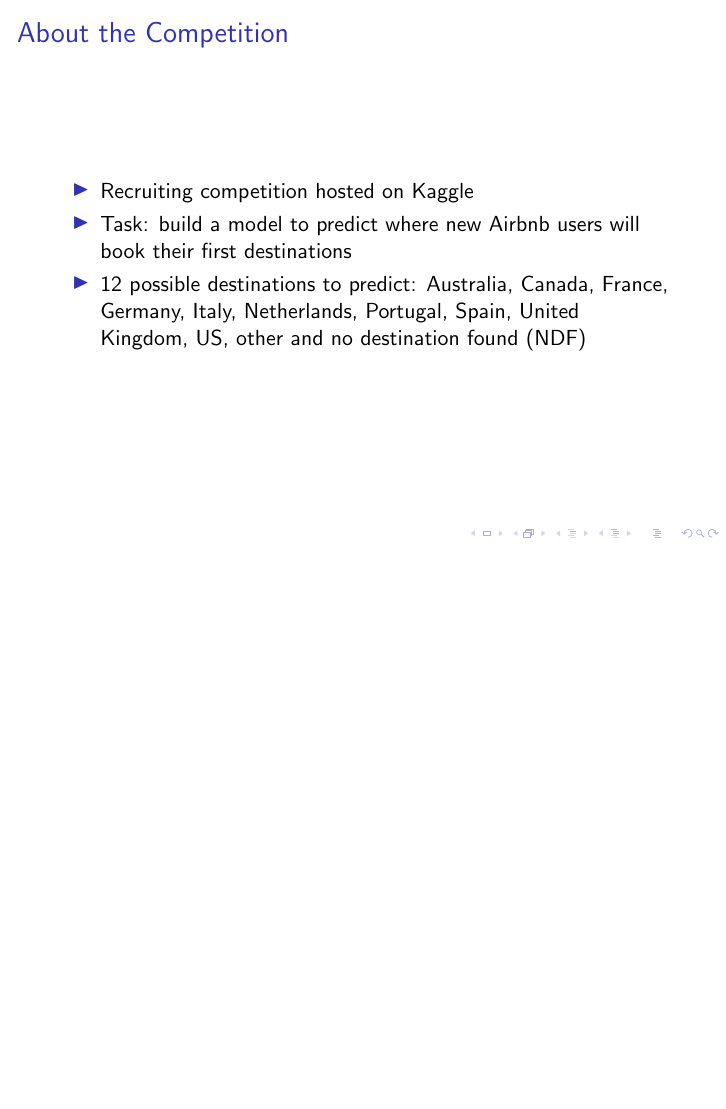
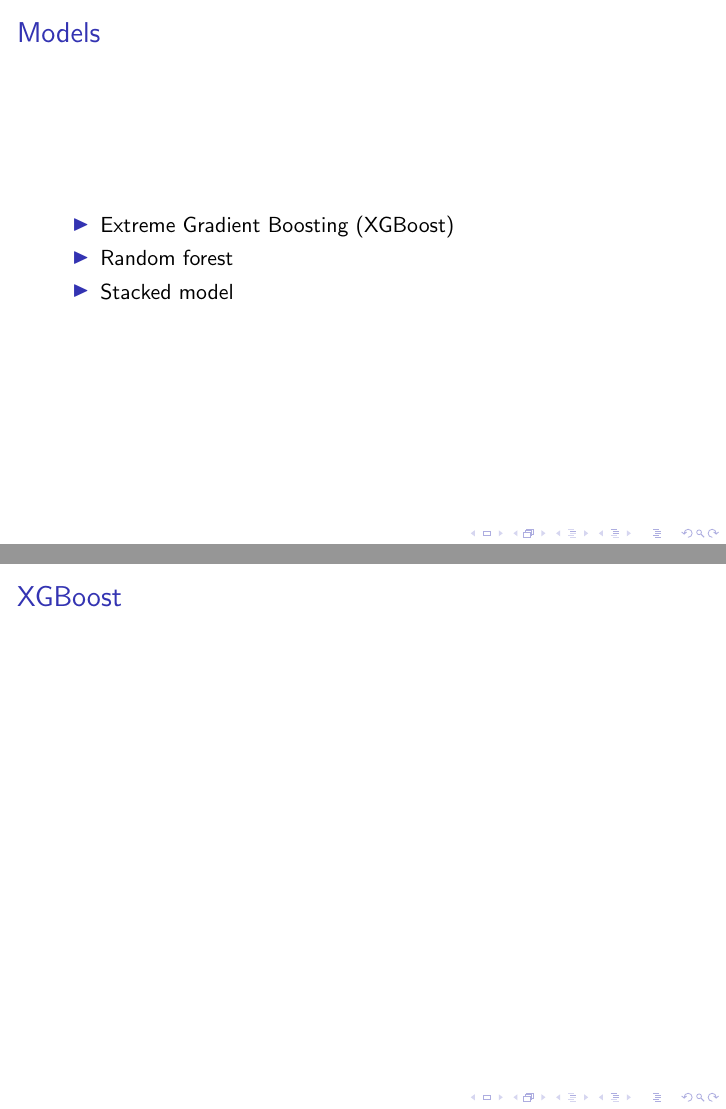
Before and after one commit to lisaoshita/Senior_project, LaTeX slides (presentation/presentation.tex): page 2 of 2 before the commit and pages 3 and 4 of 4 after it, the two joined at a grey line, the shorter picture padded with empty space. Compiled offline with pdfLaTeX.

Commit message:
add slides

```diff
--- a/presentation/presentation.tex
+++ b/presentation/presentation.tex
@@ -24,6 +23,20 @@
     \item Task: build a model to predict where new Airbnb users will book their first destinations
     \item 12 possible destinations to predict: Australia, Canada, France, Germany, Italy, Netherlands, Portugal, Spain, United Kingdom, US, other and no destination found (NDF)
   \end{itemize}
+\end{frame}
+
+% models explored
+\begin{frame}
+\frametitle{Models}
+  \begin{itemize}
+    \item Extreme Gradient Boosting (XGBoost)
+    \item Random forest
+    \item Stacked model
+  \end{itemize}
+\end{frame}
+
+\begin{frame}
+\frametitle{XGBoost}
 \end{frame}
 
 
```
Also changed, not shown: presentation/presentation.pdf, presentation/presentation.tex (3 more changed lines), 3 other files.
